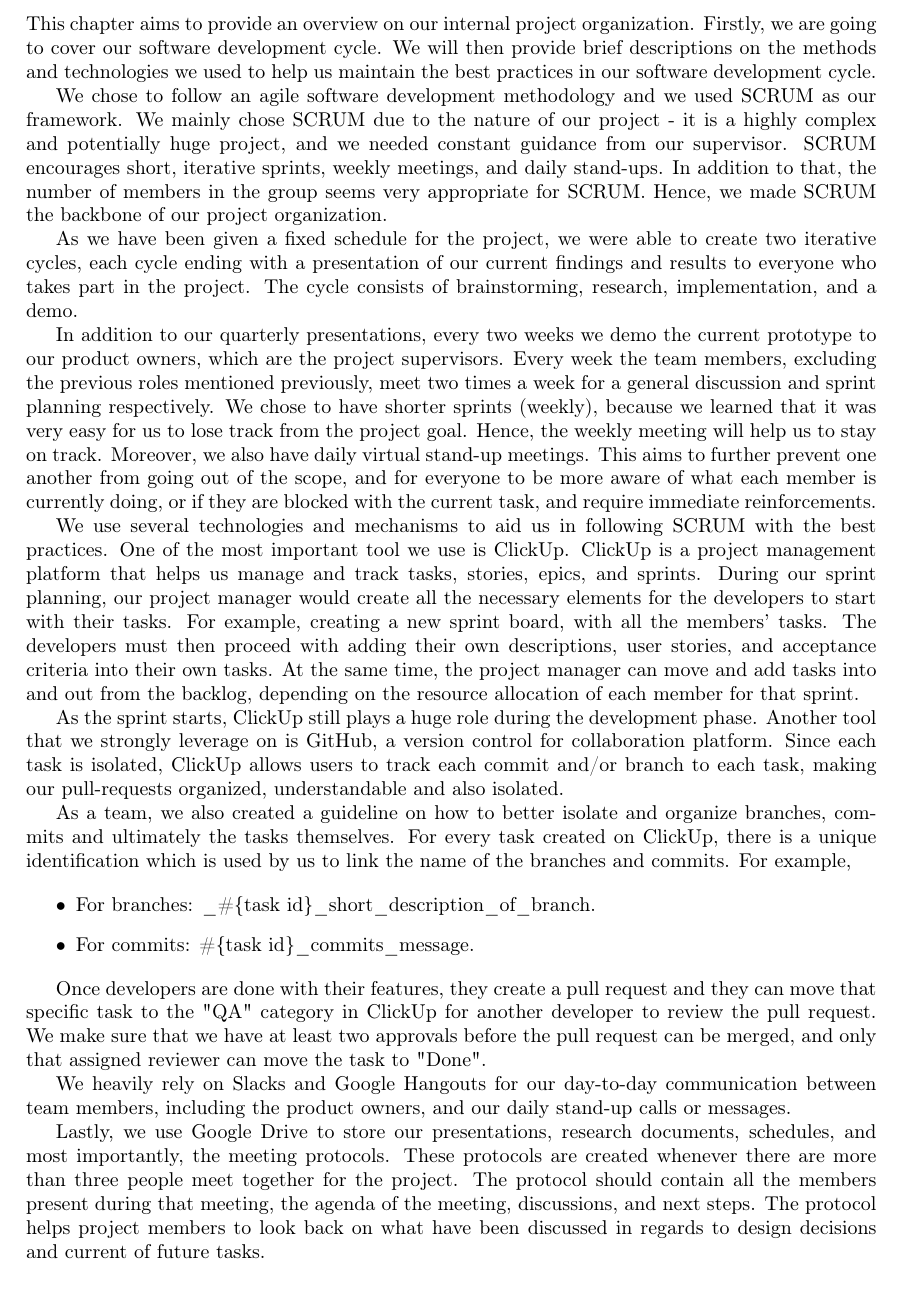
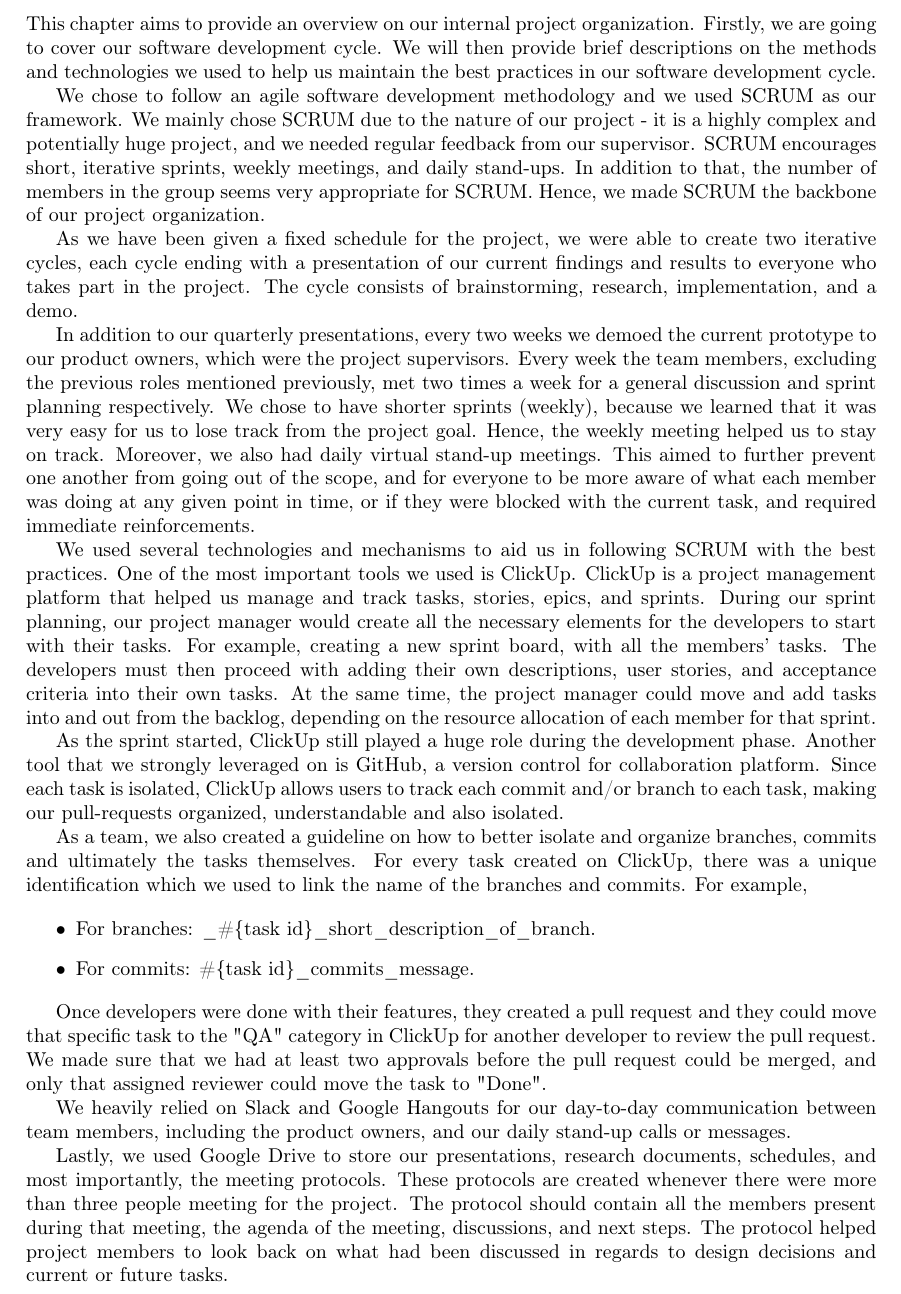
Before and after one commit to JacobEberhardt/offchainer, a LaTeX paper (documentation/main.tex, which reads documentation/sections/08_project_organization.tex): part of page 31 of 38, cut so that both start at the same text. Compiled offline with pdfLaTeX.

Commit message:
Changes in Project Organization

```diff
--- a/documentation/sections/08_project_organization.tex
+++ b/documentation/sections/08_project_organization.tex
@@ -2,17 +2,17 @@
 
 This chapter aims to provide an overview on our internal project organization. Firstly, we are going to cover our software development cycle. We will then provide brief descriptions on the methods and technologies we used to help us maintain the best practices in our software development cycle.
 
-We chose to follow an agile software development methodology and we used SCRUM as our framework. We mainly chose SCRUM due to the nature of our project - it is a highly complex and potentially huge project, and we needed constant guidance from our supervisor. SCRUM encourages short, iterative sprints, weekly meetings, and daily stand-ups. In addition to that, the number of members in the group seems very appropriate for SCRUM. Hence, we made SCRUM the backbone of our project organization.
+We chose to follow an agile software development methodology and we used SCRUM as our framework. We mainly chose SCRUM due to the nature of our project - it is a highly complex and potentially huge project, and we needed regular feedback from our supervisor. SCRUM encourages short, iterative sprints, weekly meetings, and daily stand-ups. In addition to that, the number of members in the group seems very appropriate for SCRUM. Hence, we made SCRUM the backbone of our project organization.
 
 As we have been given a fixed schedule for the project, we were able to create two iterative cycles, each cycle ending with a presentation of our current findings and results to everyone who takes part in the project. The cycle consists of brainstorming, research, implementation, and a demo.
 
-In addition to our quarterly presentations, every two weeks we demo the current prototype to our product owners, which are the project supervisors. Every week the team members, excluding the previous roles mentioned previously, meet two times a week for a general discussion and sprint planning respectively. We chose to have shorter sprints (weekly), because we learned that it was very easy for us to lose track from the project goal. Hence, the weekly meeting will help us to stay on track. Moreover, we also have daily virtual stand-up meetings. This aims to further prevent one another from going out of the scope, and for everyone to be more aware of what each member is currently doing, or if they are blocked with the current task, and require immediate reinforcements.
+In addition to our quarterly presentations, every two weeks we demoed the current prototype to our product owners, which were the project supervisors. Every week the team members, excluding the previous roles mentioned previously, met two times a week for a general discussion and sprint planning respectively. We chose to have shorter sprints (weekly), because we learned that it was very easy for us to lose track from the project goal. Hence, the weekly meeting helped us to stay on track. Moreover, we also had daily virtual stand-up meetings. This aimed to further prevent one another from going out of the scope, and for everyone to be more aware of what each member was doing at any given point in time, or if they were blocked with the current task, and required immediate reinforcements.
 
-We use several technologies and mechanisms to aid us in following SCRUM with the best practices. One of the most important tool we use is ClickUp. ClickUp is a project management platform that helps us manage and track tasks, stories, epics, and sprints. During our sprint planning, our project manager would create all the necessary elements for the developers to start with their tasks. For example, creating a new sprint board, with all the members' tasks. The developers must then proceed with adding their own descriptions, user stories, and acceptance criteria into their own tasks. At the same time, the project manager can move and add tasks into and out from the backlog, depending on the resource allocation of each member for that sprint.
+We used several technologies and mechanisms to aid us in following SCRUM with the best practices. One of the most important tools we used is ClickUp. ClickUp is a project management platform that helped us manage and track tasks, stories, epics, and sprints. During our sprint planning, our project manager would create all the necessary elements for the developers to start with their tasks. For example, creating a new sprint board, with all the members' tasks. The developers must then proceed with adding their own descriptions, user stories, and acceptance criteria into their own tasks. At the same time, the project manager could move and add tasks into and out from the backlog, depending on the resource allocation of each member for that sprint.
 
-As the sprint starts, ClickUp still plays a huge role during the development phase. Another tool that we strongly leverage on is GitHub, a version control for collaboration platform. Since each task is isolated, ClickUp allows users to track each commit and/or branch to each task, making our pull-requests organized, understandable and also isolated.
+As the sprint started, ClickUp still played a huge role during the development phase. Another tool that we strongly leveraged on is GitHub, a version control for collaboration platform. Since each task is isolated, ClickUp allows users to track each commit and/or branch to each task, making our pull-requests organized, understandable and also isolated.
 
-As a team, we also created a guideline on how to better isolate and organize branches, commits and ultimately the tasks themselves. For every task created on ClickUp, there is a unique identification which is used by us to link the name of the branches and commits. For example,
+As a team, we also created a guideline on how to better isolate and organize branches, commits and ultimately the tasks themselves. For every task created on ClickUp, there was a unique identification which we used to link the name of the branches and commits. For example,
 
 \begin{itemize}
 \item For branches: \_\#\{task id\}\_short\_description\_of\_branch.
@@ -20,11 +20,11 @@ As a team, we also created a guideline on how to better isolate and organize bra
 \end{itemize}
 
 
-Once developers are done with their features, they create a pull request and they can move that specific task to the "QA" category in ClickUp for another developer to review the pull request. We make sure that we have at least two approvals before the pull request can be merged, and only that assigned reviewer can move the task to "Done".
+Once developers were done with their features, they created a pull request and they could move that specific task to the "QA" category in ClickUp for another developer to review the pull request. We made sure that we had at least two approvals before the pull request could be merged, and only that assigned reviewer could move the task to "Done".
 
-We heavily rely on Slacks and Google Hangouts for our day-to-day communication between team members, including the product owners, and our daily stand-up calls or messages.
+We heavily relied on Slack and Google Hangouts for our day-to-day communication between team members, including the product owners, and our daily stand-up calls or messages.
 
-Lastly, we use Google Drive to store our presentations, research documents, schedules, and most importantly, the meeting protocols. These protocols are created whenever there are more than three people meet together for the project. The protocol should contain all the members present during that meeting, the agenda of the meeting, discussions, and next steps. The protocol helps project members to look back on what have been discussed in regards to design decisions and current of future tasks.
+Lastly, we used Google Drive to store our presentations, research documents, schedules, and most importantly, the meeting protocols. These protocols are created whenever there were more than three people meeting for the project. The protocol should contain all the members present during that meeting, the agenda of the meeting, discussions, and next steps. The protocol helped project members to look back on what had been discussed in regards to design decisions and current or future tasks.
 
 
 \newpage
```
